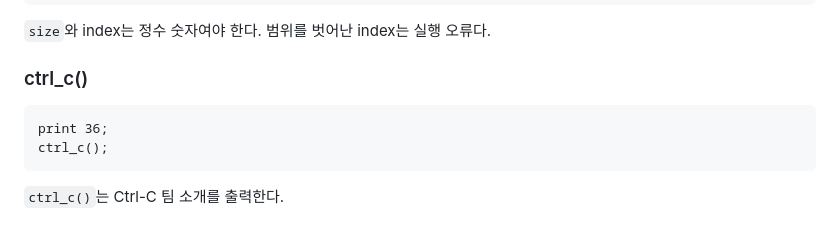
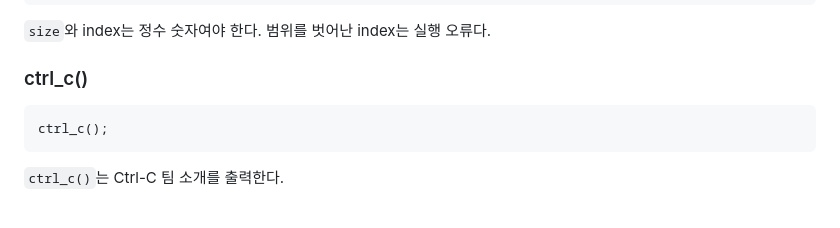
Before and after one commit to j0shuajun/team3-codefab, a Markdown page: docs/CUSTOMLANGUAGE.md, the part around the change. Rendered like a GitHub page.

Commit message:
docs: remove unnecessary docs

````diff
--- a/docs/CUSTOMLANGUAGE.md
+++ b/docs/CUSTOMLANGUAGE.md
@@ -185,7 +185,6 @@ second
 ### ctrl_c()
 
 ```txt
-print 36;
 ctrl_c();
 ```
 
````
